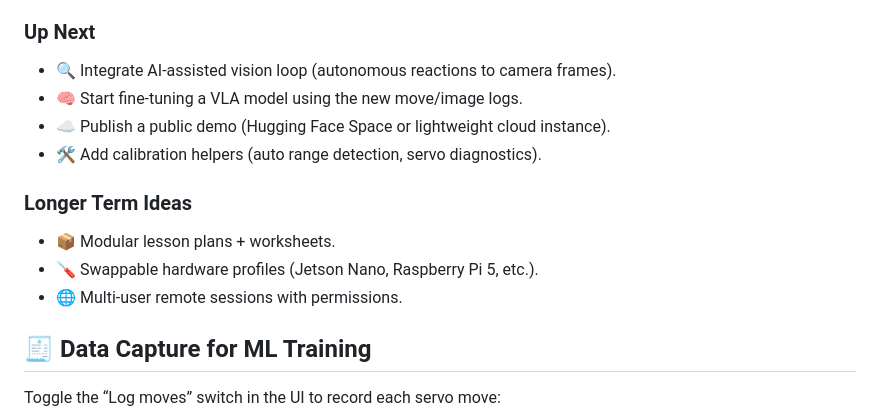
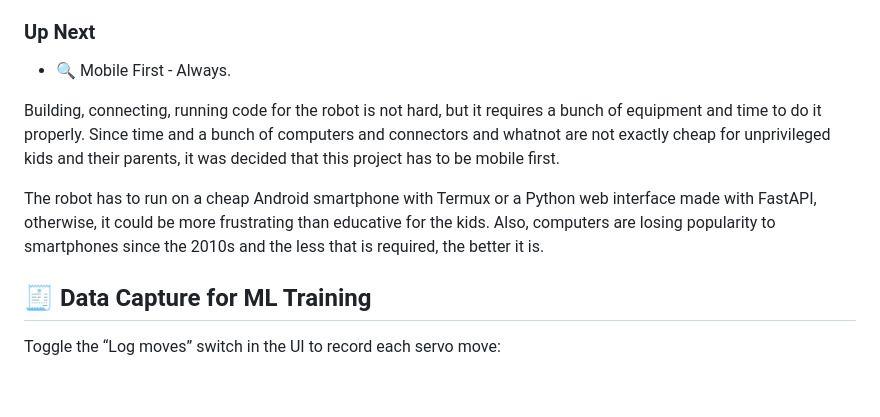
Before and after one commit to hugorteixeira/educo, a Markdown page: README.md, the part around the change. Drawn GitHub-style; blank space fills up the shorter version.

Commit message:
Update README.md
change of direction

```diff
--- a/README.md
+++ b/README.md
@@ -86,15 +86,11 @@ graph TD
 - ✨ Move logging: pre/post camera snapshots + structured JSONL entries for ML training.
 
 ### Up Next
-- 🔍 Integrate AI-assisted vision loop (autonomous reactions to camera frames).
-- 🧠 Start fine-tuning a VLA model using the new move/image logs.
-- ☁️ Publish a public demo (Hugging Face Space or lightweight cloud instance).
-- 🛠️ Add calibration helpers (auto range detection, servo diagnostics).
+- 🔍 Mobile First - Always.
 
-### Longer Term Ideas
-- 📦 Modular lesson plans + worksheets.
-- 🪛 Swappable hardware profiles (Jetson Nano, Raspberry Pi 5, etc.).
-- 🌐 Multi-user remote sessions with permissions.
+Building, connecting, running code for the robot is not hard, but it requires a bunch of equipment and time to do it properly. Since time and a bunch of computers and connectors and whatnot are not exactly cheap for unprivileged kids and their parents, it was decided that this project has to be mobile first.
+
+The robot has to run on a cheap Android smartphone with Termux or a Python web interface made with FastAPI, otherwise, it could be more frustrating than educative for the kids. Also, computers are losing popularity to smartphones since the 2010s and the less that is required, the better it is.
 
 ## 🧾 Data Capture for ML Training
 Toggle the “Log moves” switch in the UI to record each servo move:
```
